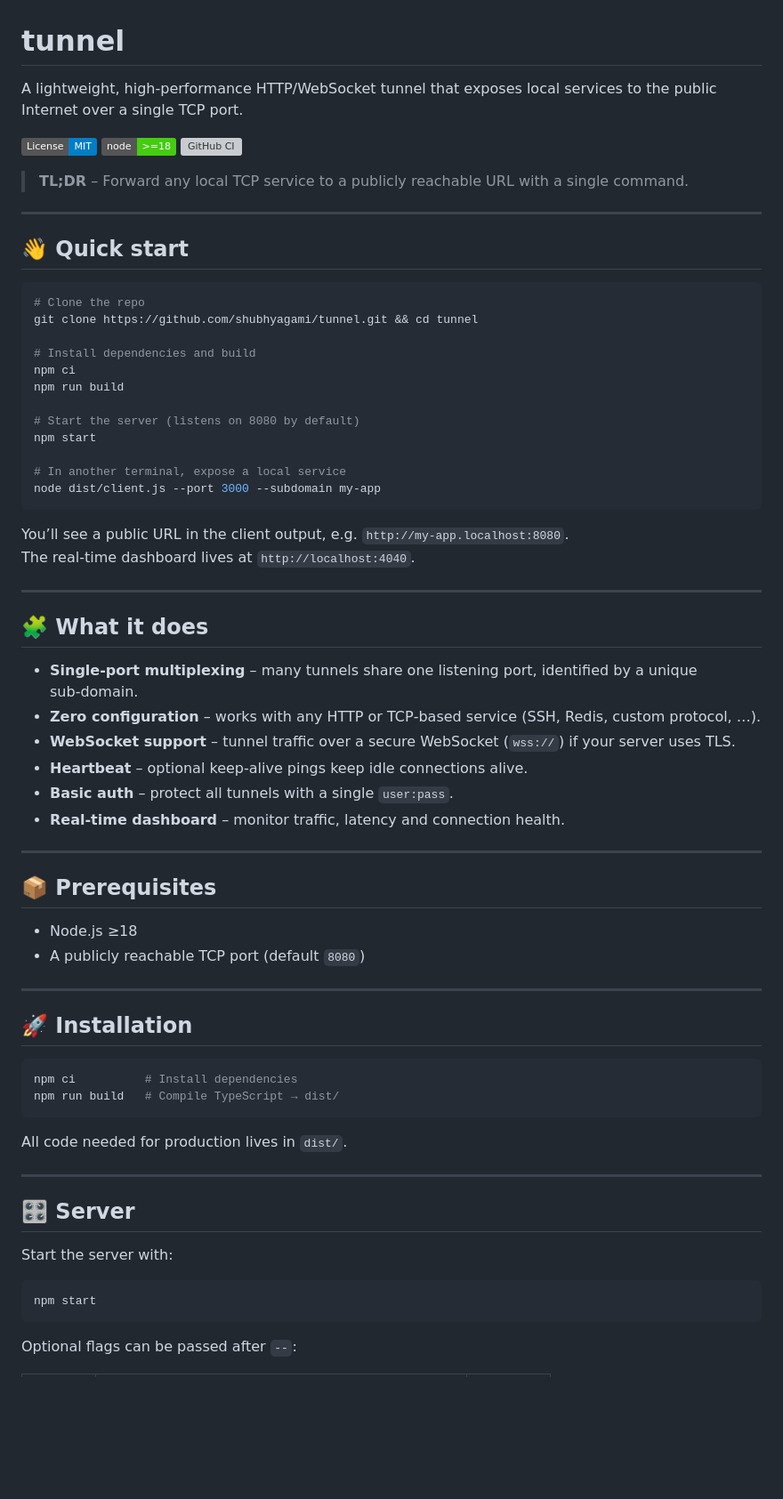
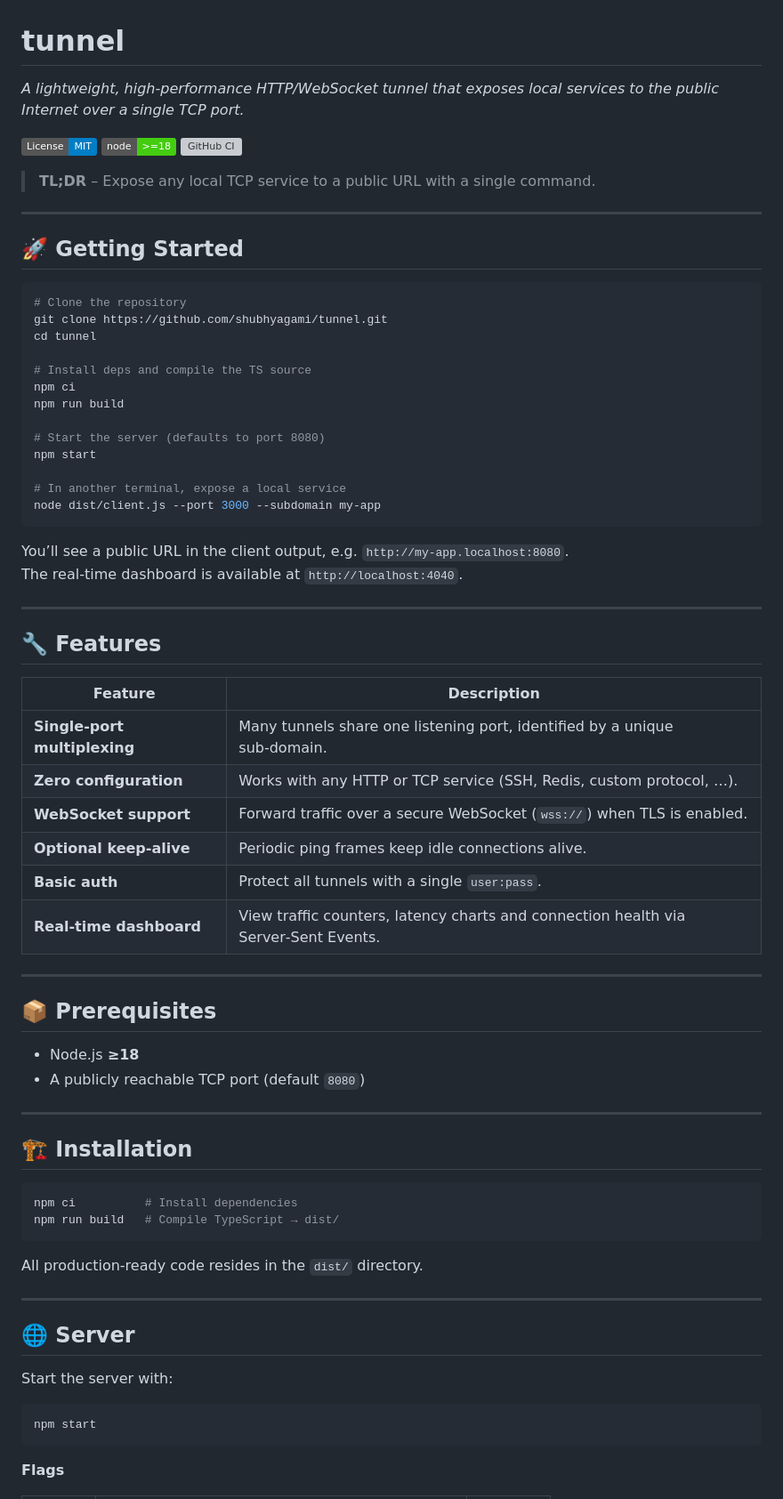
Before and after one commit to shubhyagami/tunnel, a Markdown page: README.md, the part around one of its changes. Shown at 89% size. Rendered like a GitHub page; badges without logos; blank space fills up the shorter version; grey boxes are pictures that could not be loaded.

Commit message:
docs: tidy up README sections

````diff
--- a/README.md
+++ b/README.md
@@ -1,26 +1,27 @@
 # tunnel
 
-A lightweight, high‑performance HTTP/WebSocket tunnel that exposes local services to the public Internet over a single TCP port.
+*A lightweight, high‑performance HTTP/WebSocket tunnel that exposes local services to the public Internet over a single TCP port.*
 
 [![License: MIT](https://img.shields.io/badge/License-MIT-blue.svg)](LICENSE)
 [![Node.js ≥18](https://img.shields.io/badge/node-%3E%3D18-brightgreen.svg)](https://nodejs.org)
 [![GitHub CI](https://github.com/shubhyagami/tunnel/actions/workflows/ci.yml/badge.svg)](https://github.com/shubhyagami/tunnel/actions)
 
-> **TL;DR** – Forward any local TCP service to a publicly reachable URL with a single command.
+> **TL;DR** – Expose any local TCP service to a public URL with a single command.
 
 ---
 
-## 👋 Quick start
+## 🚀 Getting Started
 
 ```bash
-# Clone the repo
-git clone https://github.com/shubhyagami/tunnel.git && cd tunnel
+# Clone the repository
+git clone https://github.com/shubhyagami/tunnel.git
+cd tunnel
 
-# Install dependencies and build
+# Install deps and compile the TS source
 npm ci
 npm run build
 
-# Start the server (listens on 8080 by default)
+# Start the server (defaults to port 8080)
 npm start
 
 # In another terminal, expose a local service
@@ -28,40 +29,42 @@ node dist/client.js --port 3000 --subdomain my-app
 ```
 
 You’ll see a public URL in the client output, e.g. `http://my-app.localhost:8080`.
-The real‑time dashboard lives at `http://localhost:4040`.
+The real‑time dashboard is available at `http://localhost:4040`.
 
 ---
 
-## 🧩 What it does
+## 🔧 Features
 
-- **Single‑port multiplexing** – many tunnels share one listening port, identified by a unique sub‑domain.
-- **Zero configuration** – works with any HTTP or TCP‑based service (SSH, Redis, custom protocol, …).
-- **WebSocket support** – tunnel traffic over a secure WebSocket (`wss://`) if your server uses TLS.
-- **Heartbeat** – optional keep‑alive pings keep idle connections alive.
-- **Basic auth** – protect all tunnels with a single `user:pass`.
-- **Real‑time dashboard** – monitor traffic, latency and connection health.
+| Feature | Description |
+|---------|-------------|
+| **Single‑port multiplexing** | Many tunnels share one listening port, identified by a unique sub‑domain. |
+| **Zero configuration** | Works with any HTTP or TCP service (SSH, Redis, custom protocol, …). |
+| **WebSocket support** | Forward traffic over a secure WebSocket (`wss://`) when TLS is enabled. |
+| **Optional keep‑alive** | Periodic ping frames keep idle connections alive. |
+| **Basic auth** | Protect all tunnels with a single `user:pass`. |
+| **Real‑time dashboard** | View traffic counters, latency charts and connection health via Server‑Sent Events. |
 
 ---
 
 ## 📦 Prerequisites
 
-- Node.js ≥18
+- Node.js **≥18**
 - A publicly reachable TCP port (default `8080`)
 
 ---
 
-## 🚀 Installation
+## 🏗️ Installation
 
 ```bash
 npm ci          # Install dependencies
 npm run build   # Compile TypeScript → dist/
 ```
 
-All code needed for production lives in `dist/`.
+All production‑ready code resides in the `dist/` directory.
 
 ---
 
-## 🎛️ Server
+## 🌐 Server
 
 Start the server with:
 
@@ -69,5 +72,5 @@ Start the server with:
 npm start
 ```
 
-Optional flags can be passed after `--`:
+**Flags**
 
````
Also changed, not shown: other parts of README.md (+27 -28 lines).
